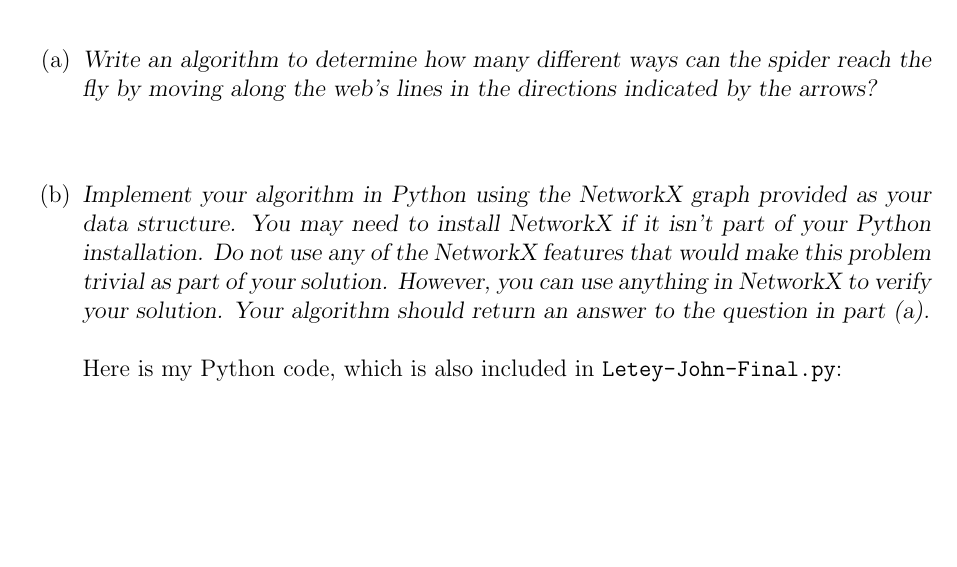
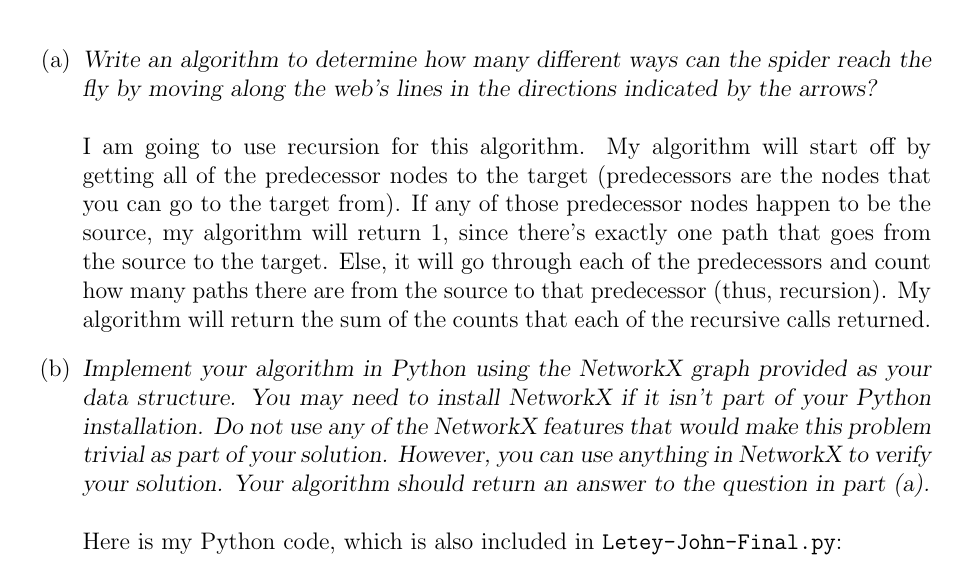
Before and after one commit to jletey/Letey_CSCI3104_Final, a LaTeX document (Letey_John_Final.tex): part of page 4 of 5, cut so that both start at the same text, the shorter picture padded with empty space. Compiled offline with pdfLaTeX.

Commit message:
Updated Letey_John_Final

```diff
--- a/Letey_John_Final.tex
+++ b/Letey_John_Final.tex
@@ -210,6 +210,7 @@ The brute force solution for this algorithm would have a runtime of $\Theta(n!)$
 \begin{enumerate}
 % ----------------------------  PART 4A  -----------------------------------
 \item[(a)]\textsl{Write an algorithm to determine how many different ways can the spider reach the fly by moving along the web’s lines in the directions indicated by the arrows?}\\ \\
+I am going to use recursion for this algorithm. My algorithm will start off by getting all of the predecessor nodes to the target (predecessors are the nodes that you can go to the target from). If any of those predecessor nodes happen to be the source, my algorithm will return 1, since there's exactly one path that goes from the source to the target. Else, it will go through each of the predecessors and count how many paths there are from the source to that predecessor (thus, recursion). My algorithm will return the sum of the counts that each of the recursive calls returned.
 % ----------------------------  PART 4B  -----------------------------------
 \item[(b)]\textsl{Implement your algorithm in Python using the NetworkX graph provided as your data structure. You may need to install NetworkX if it isn’t part of your Python installation. Do not use any of the NetworkX features that would make this problem trivial as part of your solution. However, you can use anything in NetworkX to verify your solution. Your algorithm should return an answer to the question in part (a).}\\ \\
 Here is my Python code, which is also included in \texttt{Letey-John-Final.py}:
```
Also changed, not shown: Letey_John_Final.pdf.
